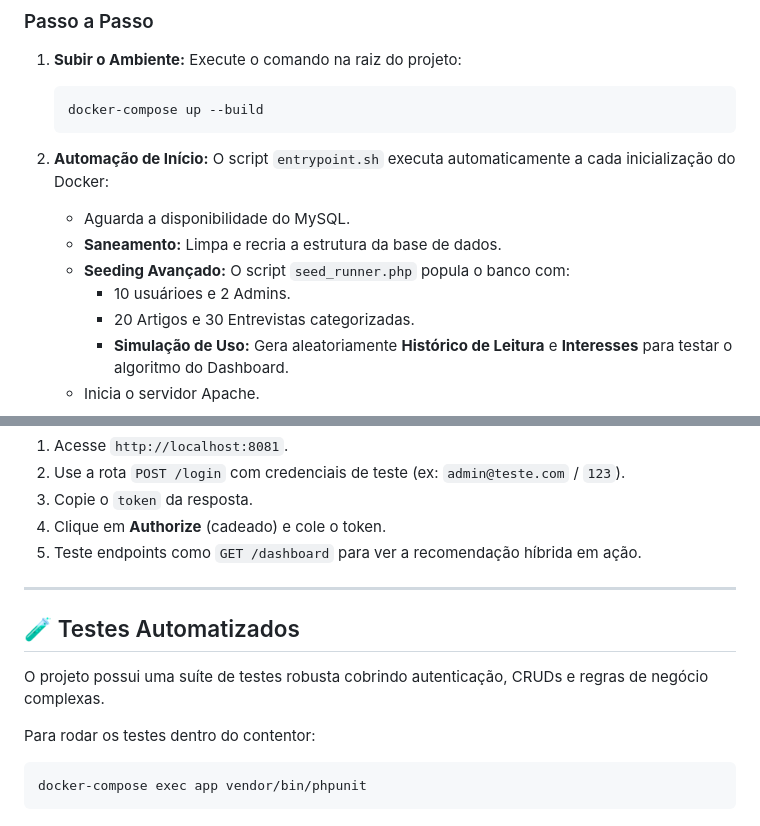
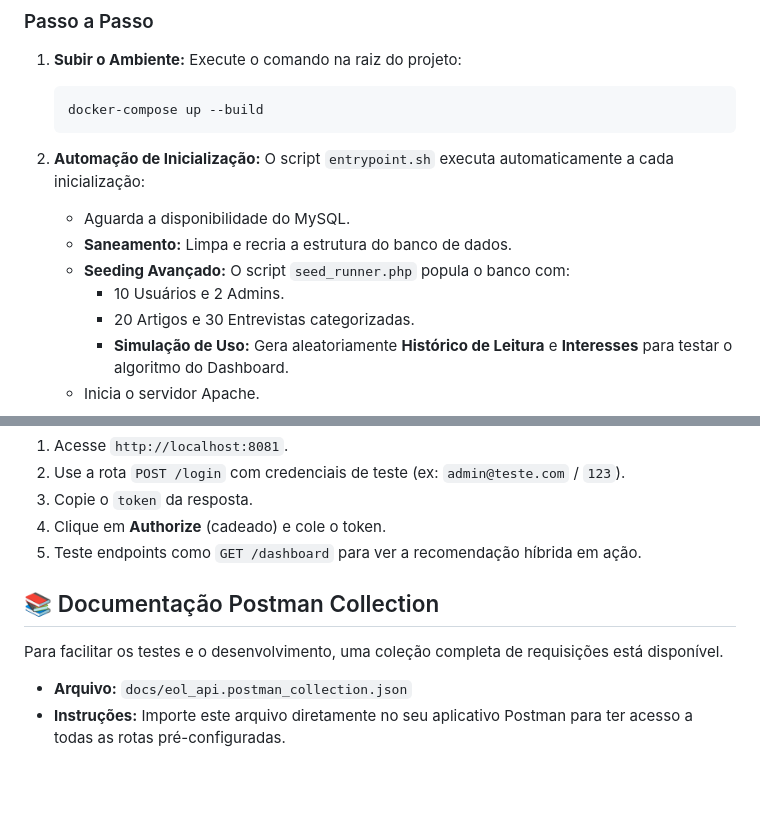
Before and after one commit to adomoraes/empresario-online, a Markdown page: README.md, 2 parts joined by grey strips. Rendered like a GitHub page; blank space fills up the shorter version.

````diff
--- a/README.md
+++ b/README.md
@@ -64,13 +87,13 @@ O endpoint `/dashboard` implementa um **Sistema de Recomendação Híbrido** que
     docker-compose up --build
     ```
 
-2.  **Automação de Início:**
-    O script `entrypoint.sh` executa automaticamente a cada inicialização do Docker:
+2.  **Automação de Inicialização:**
+    O script `entrypoint.sh` executa automaticamente a cada inicialização:
 
     - Aguarda a disponibilidade do MySQL.
-    - **Saneamento:** Limpa e recria a estrutura da base de dados.
+    - **Saneamento:** Limpa e recria a estrutura do banco de dados.
     - **Seeding Avançado:** O script `seed_runner.php` popula o banco com:
-      - 10 usuárioes e 2 Admins.
+      - 10 Usuários e 2 Admins.
       - 20 Artigos e 30 Entrevistas categorizadas.
       - **Simulação de Uso:** Gera aleatoriamente **Histórico de Leitura** e **Interesses** para testar o algoritmo do Dashboard.
     - Inicia o servidor Apache.
@@ -93,14 +116,9 @@ A documentação interativa é gerada automaticamente via anotações (Attribute
 4.  Clique em **Authorize** (cadeado) e cole o token.
 5.  Teste endpoints como `GET /dashboard` para ver a recomendação híbrida em ação.
 
----
+## 📚 Documentação Postman Collection
 
-## 🧪 Testes Automatizados
+Para facilitar os testes e o desenvolvimento, uma coleção completa de requisições está disponível.
 
-O projeto possui uma suíte de testes robusta cobrindo autenticação, CRUDs e regras de negócio complexas.
-
-Para rodar os testes dentro do contentor:
-
-```bash
-docker-compose exec app vendor/bin/phpunit
-```
+- **Arquivo:** `docs/eol_api.postman_collection.json`
+- **Instruções:** Importe este arquivo diretamente no seu aplicativo Postman para ter acesso a todas as rotas pré-configuradas.
````
Also changed, not shown: other parts of README.md (+31 -8 lines).
